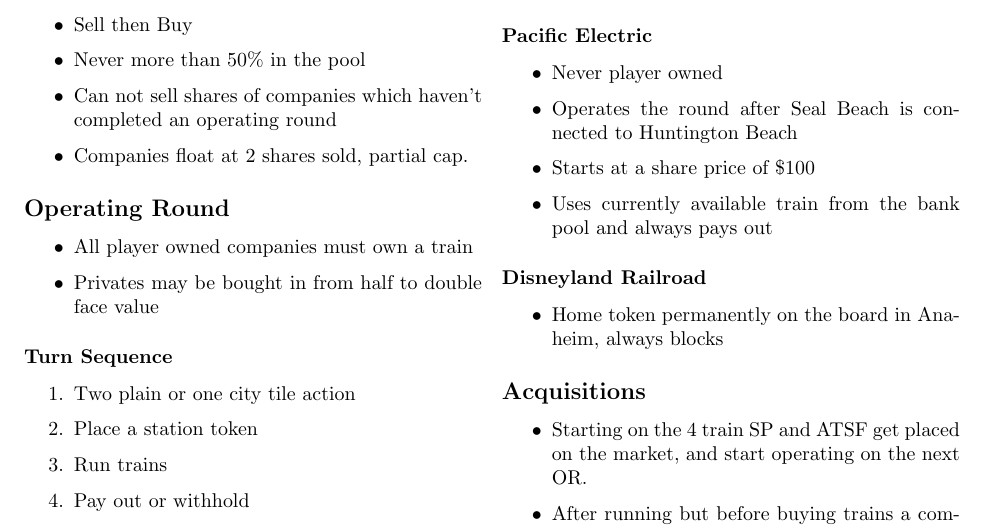
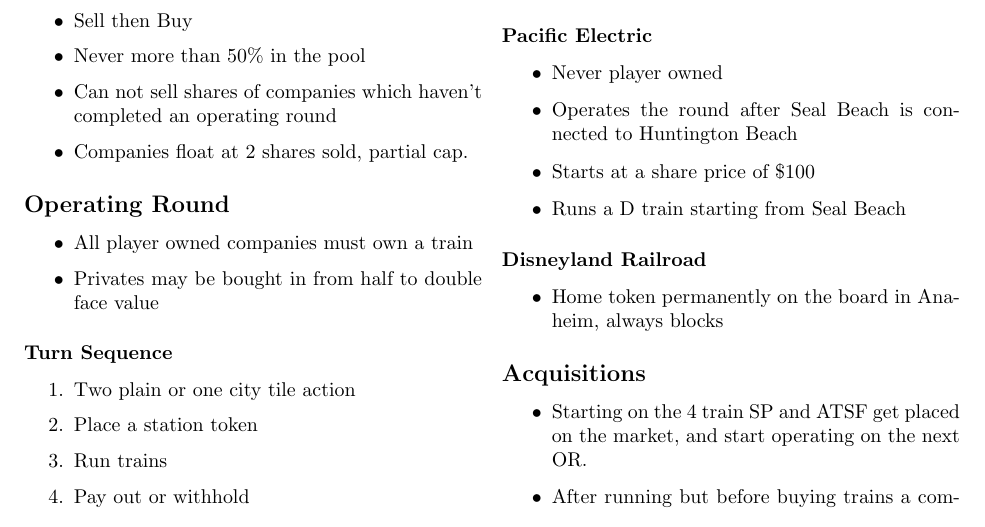
Before and after one commit to kelsin/18OC, a LaTeX document (18OC-rules.tex): part of page 5 of 5, cut so that both start at the same text. Compiled offline with pdfLaTeX.

Commit message:
Updating rules

```diff
--- a/18OC-rules.tex
+++ b/18OC-rules.tex
@@ -166,7 +166,7 @@
     \item Never player owned
     \item Operates the round after Seal Beach is connected to Huntington Beach
     \item Starts at a share price of \$100
-    \item Uses currently available train from the bank pool and always pays out
+    \item Runs a D train starting from Seal Beach
     \end{itemize}
     \subsubsection*{Disneyland Railroad}
     \begin{itemize}
```
Also changed, not shown: 18OC-rules.pdf, 1 other file.
